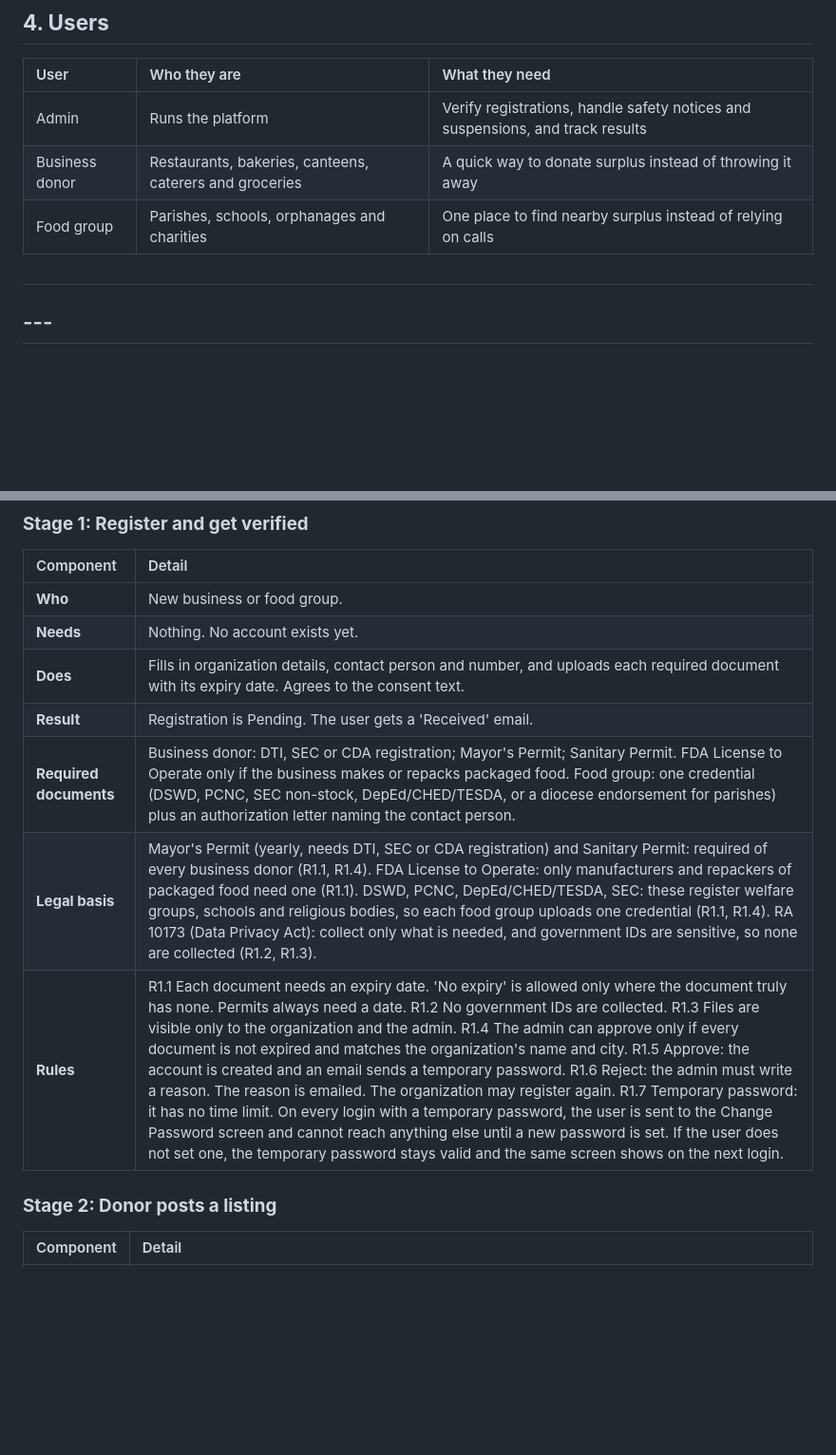
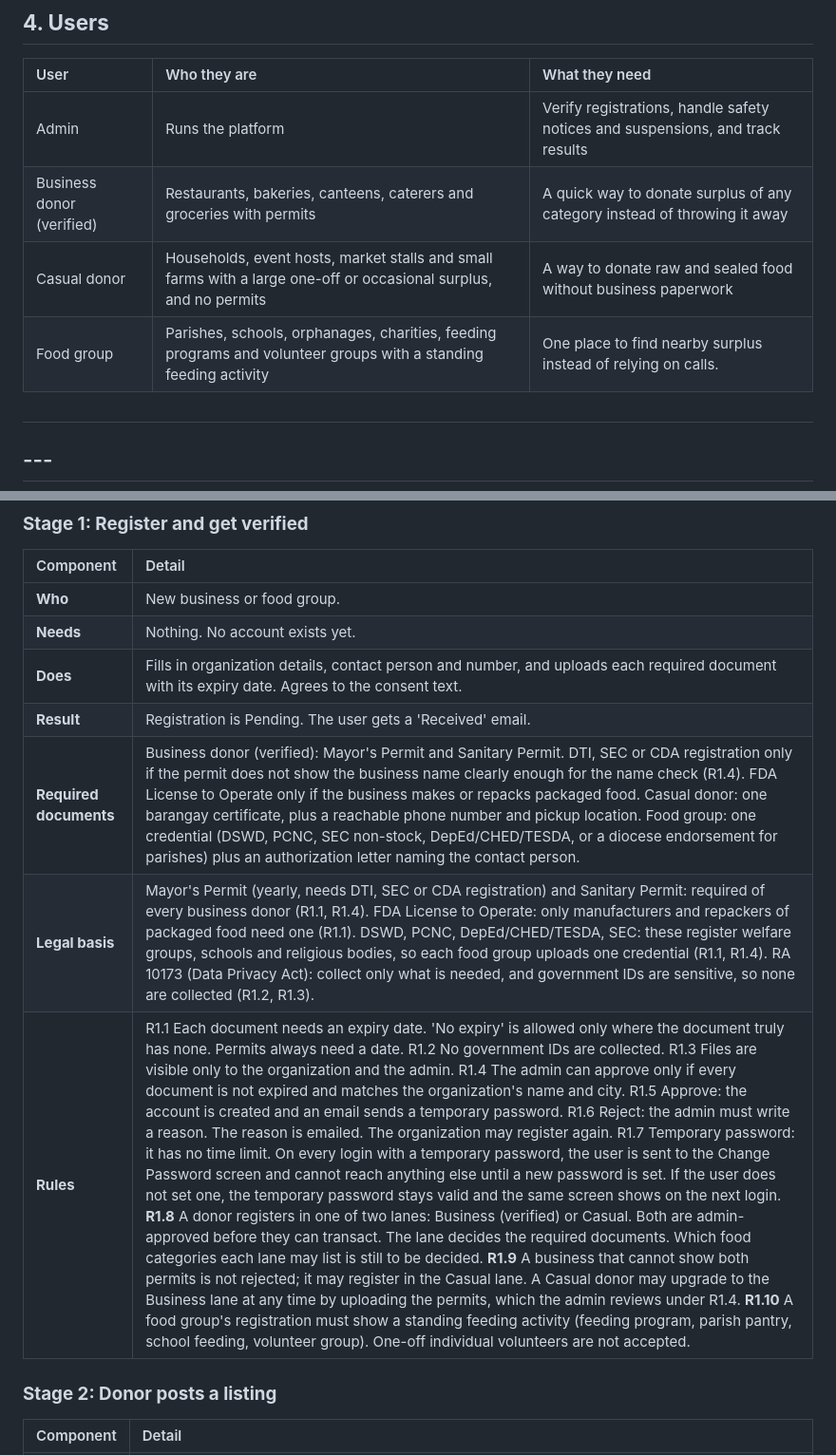
Before and after one commit to Az-Zav/ANIPLATO, a Markdown page: docs/Project Spec.md, 2 parts joined by grey strips. Shown at 95% size. Rendered like a GitHub page; blank space fills up the shorter version.

Commit message:
Introduced casual donors

```diff
--- a/docs/Project Spec.md
+++ b/docs/Project Spec.md
@@ -53,8 +53,9 @@ Businesses throw away edible surplus while parishes, schools, orphanages and cha
 | User | Who they are | What they need |
 | :---- | :---- | :---- |
 | Admin | Runs the platform | Verify registrations, handle safety notices and suspensions, and track results |
-| Business donor | Restaurants, bakeries, canteens, caterers and groceries | A quick way to donate surplus instead of throwing it away |
-| Food group | Parishes, schools, orphanages and charities | One place to find nearby surplus instead of relying on calls |
+| Business donor (verified) | Restaurants, bakeries, canteens, caterers and groceries with permits | A quick way to donate surplus of any category instead of throwing it away |
+| Casual donor | Households, event hosts, market stalls and small farms with a large one-off or occasional surplus, and no permits | A way to donate raw and sealed food without business paperwork |
+| Food group | Parishes, schools, orphanages, charities, feeding programs and volunteer groups with a standing feeding activity | One place to find nearby surplus instead of relying on calls.
 
 ##
 
@@ -116,9 +117,9 @@ Every stage has the same parts: Who, Needs, Does, Result.
 | **Needs** | Nothing. No account exists yet. |
 | **Does** | Fills in organization details, contact person and number, and uploads each required document with its expiry date. Agrees to the consent text. |
 | **Result** | Registration is Pending. The user gets a 'Received' email. |
-| **Required documents** | Business donor: DTI, SEC or CDA registration; Mayor's Permit; Sanitary Permit. FDA License to Operate only if the business makes or repacks packaged food. Food group: one credential (DSWD, PCNC, SEC non-stock, DepEd/CHED/TESDA, or a diocese endorsement for parishes) plus an authorization letter naming the contact person. |
+| **Required documents** | Business donor (verified): Mayor's Permit and Sanitary Permit. DTI, SEC or CDA registration only if the permit does not show the business name clearly enough for the name check (R1.4). FDA License to Operate only if the business makes or repacks packaged food. Casual donor: one barangay certificate, plus a reachable phone number and pickup location. Food group: one credential (DSWD, PCNC, SEC non-stock, DepEd/CHED/TESDA, or a diocese endorsement for parishes) plus an authorization letter naming the contact person. |
 | **Legal basis** | Mayor's Permit (yearly, needs DTI, SEC or CDA registration) and Sanitary Permit: required of every business donor (R1.1, R1.4). FDA License to Operate: only manufacturers and repackers of packaged food need one (R1.1). DSWD, PCNC, DepEd/CHED/TESDA, SEC: these register welfare groups, schools and religious bodies, so each food group uploads one credential (R1.1, R1.4). RA 10173 (Data Privacy Act): collect only what is needed, and government IDs are sensitive, so none are collected (R1.2, R1.3). |
-| **Rules** | R1.1 Each document needs an expiry date. 'No expiry' is allowed only where the document truly has none. Permits always need a date. R1.2 No government IDs are collected. R1.3 Files are visible only to the organization and the admin. R1.4 The admin can approve only if every document is not expired and matches the organization's name and city. R1.5 Approve: the account is created and an email sends a temporary password. R1.6 Reject: the admin must write a reason. The reason is emailed. The organization may register again. R1.7 Temporary password: it has no time limit. On every login with a temporary password, the user is sent to the Change Password screen and cannot reach anything else until a new password is set. If the user does not set one, the temporary password stays valid and the same screen shows on the next login. |
+| **Rules** | R1.1 Each document needs an expiry date. 'No expiry' is allowed only where the document truly has none. Permits always need a date. R1.2 No government IDs are collected. R1.3 Files are visible only to the organization and the admin. R1.4 The admin can approve only if every document is not expired and matches the organization's name and city. R1.5 Approve: the account is created and an email sends a temporary password. R1.6 Reject: the admin must write a reason. The reason is emailed. The organization may register again. R1.7 Temporary password: it has no time limit. On every login with a temporary password, the user is sent to the Change Password screen and cannot reach anything else until a new password is set. If the user does not set one, the temporary password stays valid and the same screen shows on the next login. **R1.8** A donor registers in one of two lanes: Business (verified) or Casual. Both are admin-approved before they can transact. The lane decides the required documents. Which food categories each lane may list is still to be decided. **R1.9** A business that cannot show both permits is not rejected; it may register in the Casual lane. A Casual donor may upgrade to the Business lane at any time by uploading the permits, which the admin reviews under R1.4. **R1.10** A food group's registration must show a standing feeding activity (feeding program, parish pantry, school feeding, volunteer group). One-off individual volunteers are not accepted. |
 
 ### **Stage 2: Donor posts a listing**
 
```
